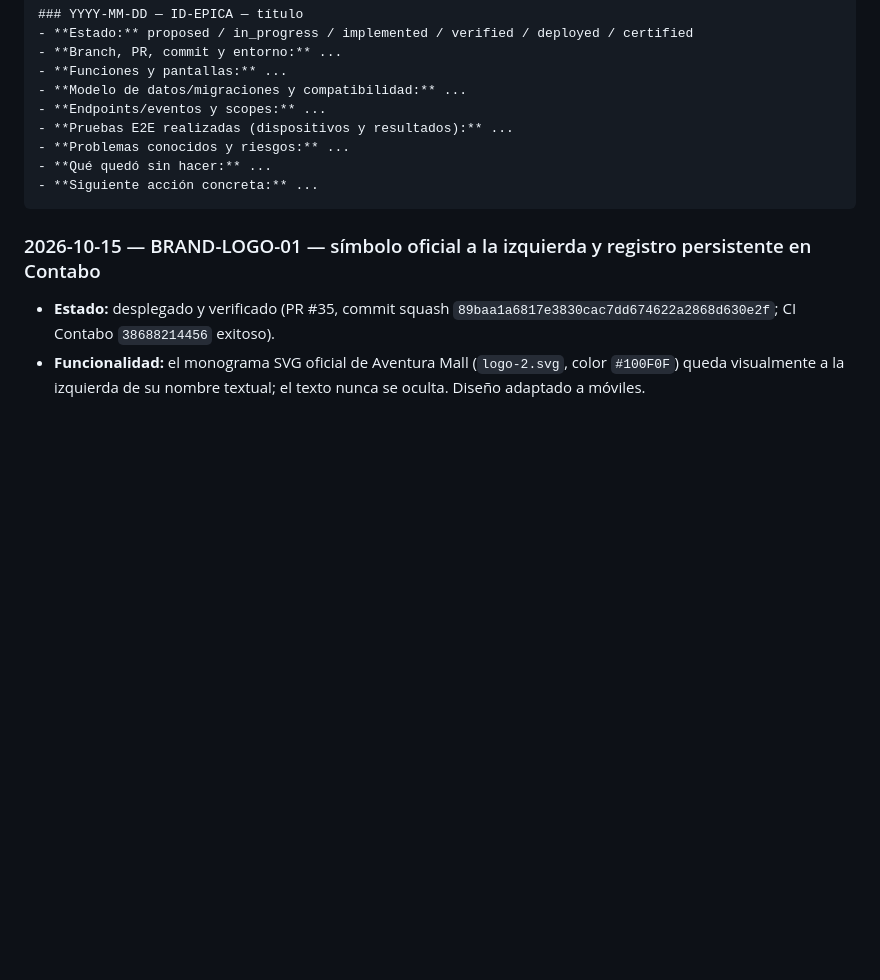
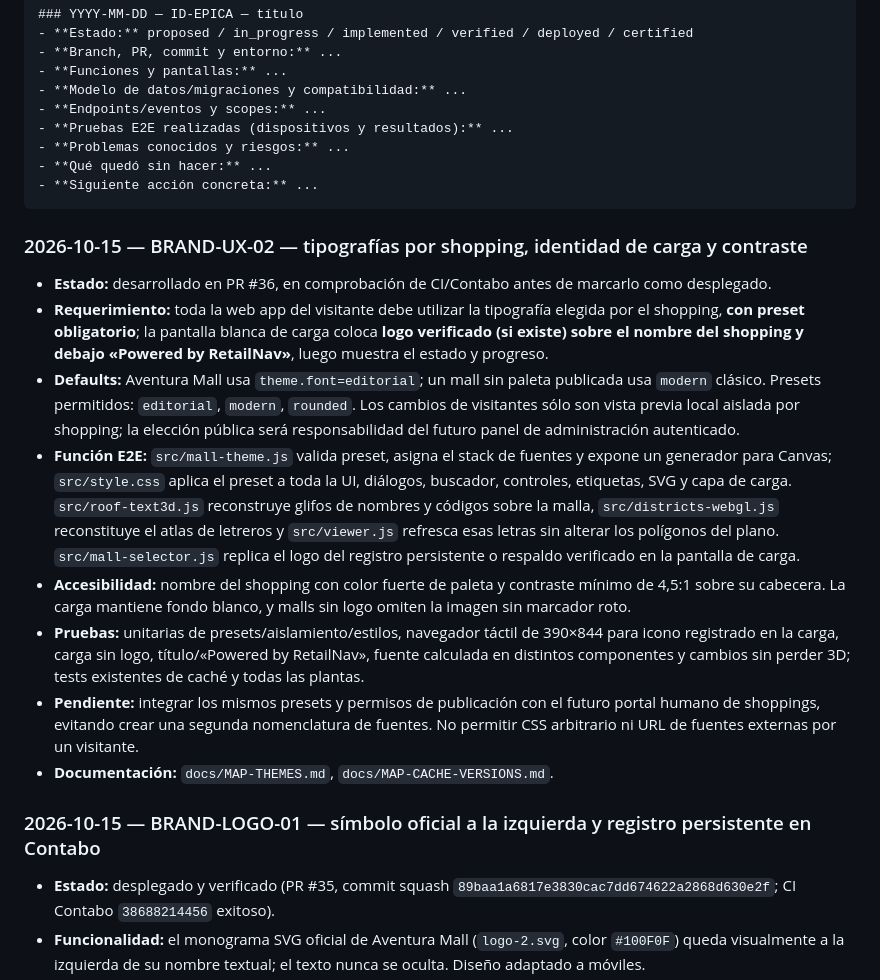
Before and after one commit to romancanoniero/retailnav, a Markdown page: docs/RETAILNAV-PLAN-MAESTRO-E2E.md, the part around the change. Drawn GitHub-style; blank space fills up the shorter version.

Commit message:
Update E2E master plan with logo-first loading identity and universal per-shopping font presets

````diff
--- a/docs/RETAILNAV-PLAN-MAESTRO-E2E.md
+++ b/docs/RETAILNAV-PLAN-MAESTRO-E2E.md
@@ -713,6 +713,17 @@ Tras finalizar cada PR/épica, agregar un registro nuevo en esta sección:
 - **Siguiente acción concreta:** ...
 ```
 
+### 2026-10-15 — BRAND-UX-02 — tipografías por shopping, identidad de carga y contraste
+
+- **Estado:** desarrollado en PR #36, en comprobación de CI/Contabo antes de marcarlo como desplegado.
+- **Requerimiento:** toda la web app del visitante debe utilizar la tipografía elegida por el shopping, **con preset obligatorio**; la pantalla blanca de carga coloca **logo verificado (si existe) sobre el nombre del shopping y debajo «Powered by RetailNav»**, luego muestra el estado y progreso.
+- **Defaults:** Aventura Mall usa `theme.font=editorial`; un mall sin paleta publicada usa `modern` clásico. Presets permitidos: `editorial`, `modern`, `rounded`. Los cambios de visitantes sólo son vista previa local aislada por shopping; la elección pública será responsabilidad del futuro panel de administración autenticado.
+- **Función E2E:** `src/mall-theme.js` valida preset, asigna el stack de fuentes y expone un generador para Canvas; `src/style.css` aplica el preset a toda la UI, diálogos, buscador, controles, etiquetas, SVG y capa de carga. `src/roof-text3d.js` reconstruye glifos de nombres y códigos sobre la malla, `src/districts-webgl.js` reconstituye el atlas de letreros y `src/viewer.js` refresca esas letras sin alterar los polígonos del plano. `src/mall-selector.js` replica el logo del registro persistente o respaldo verificado en la pantalla de carga.
+- **Accesibilidad:** nombre del shopping con color fuerte de paleta y contraste mínimo de 4,5:1 sobre su cabecera. La carga mantiene fondo blanco, y malls sin logo omiten la imagen sin marcador roto.
+- **Pruebas:** unitarias de presets/aislamiento/estilos, navegador táctil de 390×844 para icono registrado en la carga, carga sin logo, título/«Powered by RetailNav», fuente calculada en distintos componentes y cambios sin perder 3D; tests existentes de caché y todas las plantas.
+- **Pendiente:** integrar los mismos presets y permisos de publicación con el futuro portal humano de shoppings, evitando crear una segunda nomenclatura de fuentes. No permitir CSS arbitrario ni URL de fuentes externas por un visitante.
+- **Documentación:** `docs/MAP-THEMES.md`, `docs/MAP-CACHE-VERSIONS.md`.
+
 ### 2026-10-15 — BRAND-LOGO-01 — símbolo oficial a la izquierda y registro persistente en Contabo
 
 - **Estado:** desplegado y verificado (PR #35, commit squash `89baa1a6817e3830cac7dd674622a2868d630e2f`; CI Contabo `38688214456` exitoso).
````
